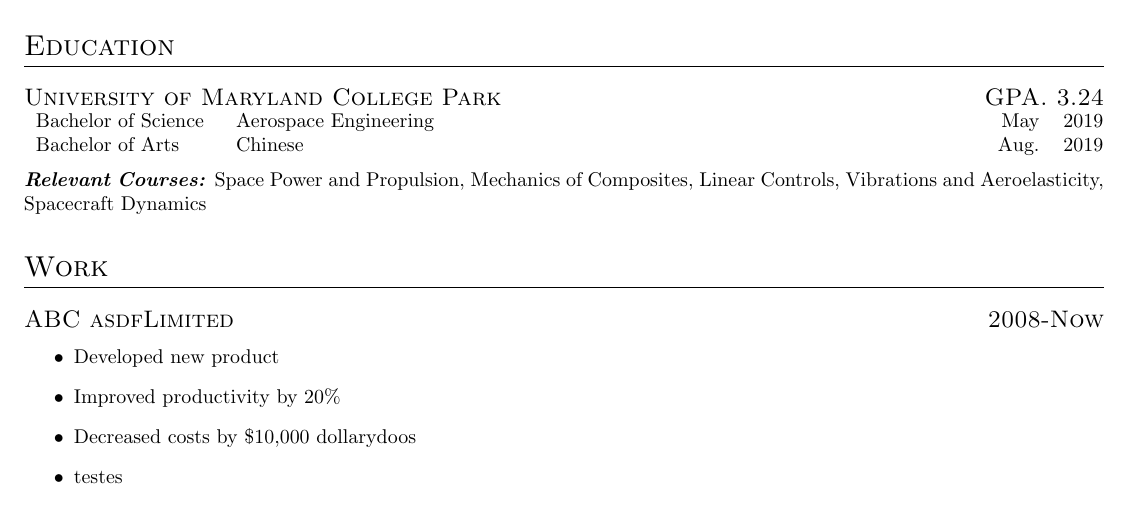
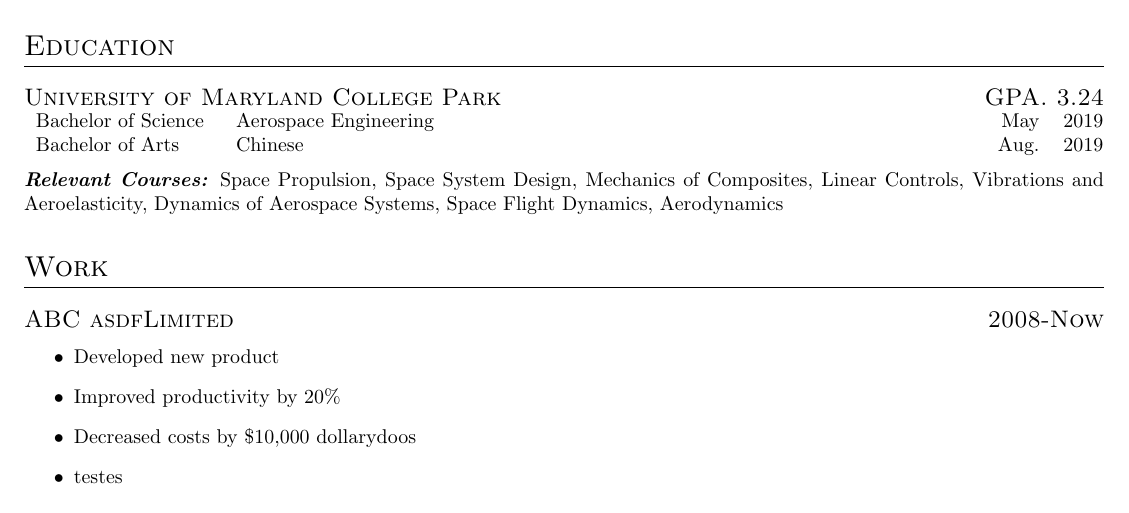
Before and after one commit to andanao/generalfiles, a LaTeX CV (Resume/Resume.tex): part of the page, cut so that both start at the same text. Compiled offline with pdfLaTeX.

```diff
--- a/Resume/Resume.tex
+++ b/Resume/Resume.tex
@@ -21,7 +22,7 @@
 \end{longtable}
 \end{adjustwidth}
 \vspace{-2em}
-\textbf{\emph{Relevant Courses:}} Space Power and Propulsion, Mechanics of Composites, Linear Controls, Vibrations and Aeroelasticity, Spacecraft Dynamics
+\textbf{\emph{Relevant Courses:}} Space Propulsion, Space System Design, Mechanics of Composites, Linear Controls, Vibrations and Aeroelasticity, Dynamics of Aerospace Systems, Space Flight Dynamics, Aerodynamics
 
 \section{Work}
 \datedsubsection{ABC asdfLimited}{2008-Now}
```
Also changed, not shown: Resume/Resume.pdf, Resume/Resume.tex (1 more changed lines), 3 other files.
